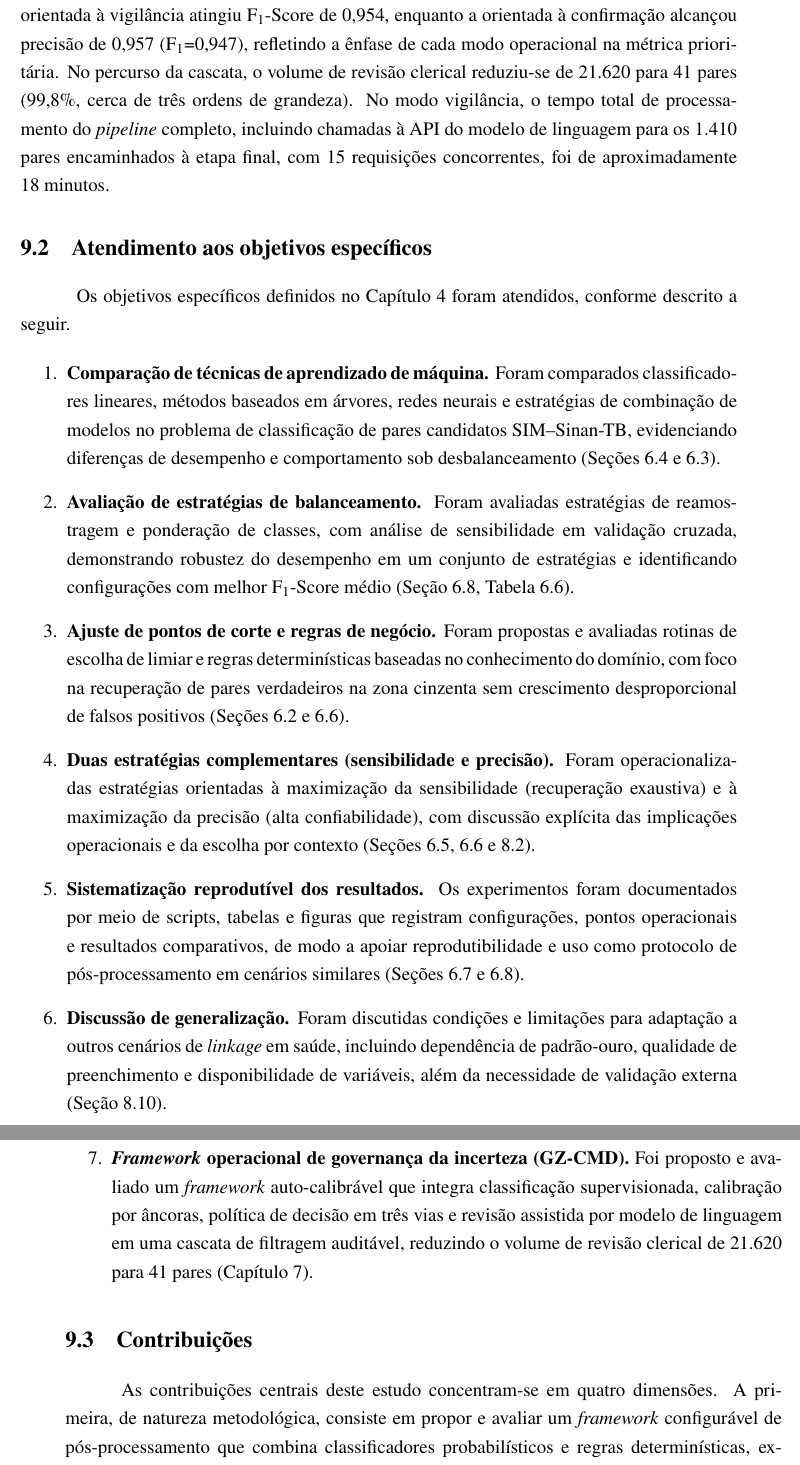
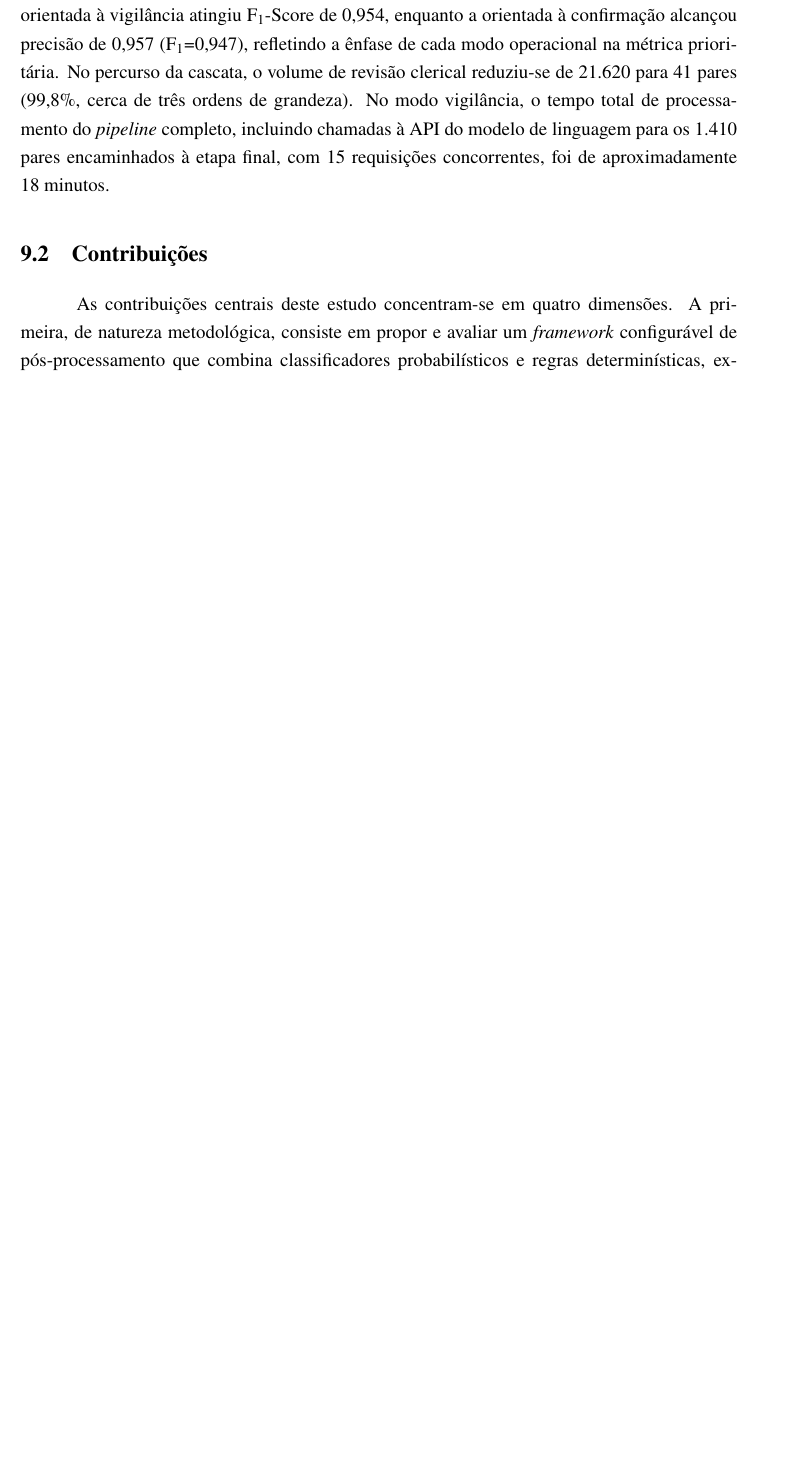
Before and after one commit to marco-jardim/phd-research, a LaTeX thesis (text/latex/tese.tex, which reads text/latex/capitulo8.tex): two parts of pages 102 and 103 of 130 before the commit and part of page 102 of 129 after it, the two joined at a grey line, cut so that both start at the same text, the shorter picture padded with empty space. Compiled offline with pdfLaTeX.

Commit message:
refactor: remove objectives checklist section from conclusions per advisor
sec:cap7-objetivos was a redundant mapping of objectives to sections. All items are already verified throughout the text (cap5, cap6, cap7, cap:gzcmd).

```diff
--- a/text/latex/capitulo8.tex
+++ b/text/latex/capitulo8.tex
@@ -11,31 +11,6 @@ Na comparação de técnicas (Capítulo \ref{cap:resultados}), modelos baseados
 A análise de ablação e a validação cruzada indicaram que configurações ML-only oferecem excelente equilíbrio de desempenho, enquanto combinações híbridas configuráveis (AND e OR) permitem selecionar pontos operacionais com maior precisão ou maior estabilidade, conforme o objetivo de uso. Por fim, o estudo de impacto epidemiológico evidenciou a recuperação de óbitos adicionais e maior rendimento por registro revisado, reforçando a aplicabilidade operacional do pós-processamento supervisionado.
 
 O \textit{framework} GZ-CMD, apresentado no Capítulo~\ref{cap:gzcmd}, estendeu a abordagem de pós-processamento com calibração por âncoras e política de decisão em três vias baseada em \textit{expected loss}, reservando a revisão assistida por modelos de linguagem de grande porte (\textit{large language models}) para os pares residuais de maior incerteza na zona cinzenta. A configuração orientada à vigilância atingiu F$_1$-Score de 0,954, enquanto a orientada à confirmação alcançou precisão de 0,957 (F$_1$=0,947), refletindo a ênfase de cada modo operacional na métrica prioritária. No percurso da cascata, o volume de revisão clerical reduziu-se de 21.620 para 41~pares (99,8\%, cerca de três ordens de grandeza). No modo vigilância, o tempo total de processamento do \textit{pipeline} completo, incluindo chamadas à API do modelo de linguagem para os 1.410 pares encaminhados à etapa final, com 15 requisições concorrentes, foi de aproximadamente 18~minutos.
-
-\section{Atendimento aos objetivos específicos}
-\label{sec:cap7-objetivos}
-
-Os objetivos específicos definidos no Capítulo \ref{cap:objetivos} foram atendidos, conforme descrito a seguir.
-
-\begin{sloppypar}
-\begin{enumerate}
-
-\item \textbf{Comparação de técnicas de aprendizado de máquina.} Foram comparados classificadores lineares, métodos baseados em árvores, redes neurais e estratégias de combinação de modelos no problema de classificação de pares candidatos SIM--Sinan-TB, evidenciando diferenças de desempenho e comportamento sob desbalanceamento (Seções \ref{sec:cap5-nb01} e \ref{sec:cap5-modelos}).
-
-\item \textbf{Avaliação de estratégias de balanceamento.} Foram avaliadas estratégias de reamostragem e ponderação de classes, com análise de sensibilidade em validação cruzada, demonstrando robustez do desempenho em um conjunto de estratégias e identificando configurações com melhor F$_1$-Score médio (Seção \ref{sec:cap5-robustez-interpretabilidade}, Tabela \ref{tab:imbalance-sensitivity}).
-
-\item \textbf{Ajuste de pontos de corte e regras de negócio.} Foram propostas e avaliadas rotinas de escolha de limiar e regras determinísticas baseadas no conhecimento do domínio, com foco na recuperação de pares verdadeiros na zona cinzenta sem crescimento desproporcional de falsos positivos (Seções \ref{sec:cap5-faixas-escore} e \ref{sec:cap5-nb03}).
-
-\item \textbf{Duas estratégias complementares (sensibilidade e precisão).} Foram operacionalizadas estratégias orientadas à maximização da sensibilidade (recuperação exaustiva) e à maximização da precisão (alta confiabilidade), com discussão explícita das implicações operacionais e da escolha por contexto (Seções \ref{sec:cap5-nb02}, \ref{sec:cap5-nb03} e \ref{sec:cap6-dois-pipelines}).
-
-\item \textbf{Sistematização reprodutível dos resultados.} Os experimentos foram documentados por meio de scripts, tabelas e figuras que registram configurações, pontos operacionais e resultados comparativos, de modo a apoiar reprodutibilidade e uso como protocolo de pós-processamento em cenários similares (Seções \ref{sec:cap5-ablacao-pareto} e \ref{sec:cap5-robustez-interpretabilidade}).
-
-\item \textbf{Discussão de generalização.} Foram discutidas condições e limitações para adaptação a outros cenários de \textit{linkage} em saúde, incluindo dependência de padrão-ouro, qualidade de preenchimento e disponibilidade de variáveis, além da necessidade de validação externa (Seção \ref{sec:cap6-limitacoes}).
-
-\item \textbf{\textit{Framework} operacional de governança da incerteza (GZ-CMD).} Foi proposto e avaliado um \textit{framework} auto-calibrável que integra classificação supervisionada, calibração por âncoras, política de decisão em três vias e revisão assistida por modelo de linguagem em uma cascata de filtragem auditável, reduzindo o volume de revisão clerical de 21.620 para 41~pares (Capítulo~\ref{cap:gzcmd}).
-
-\end{enumerate}
-\end{sloppypar}
 
 \section{Contribuições}
 \label{sec:cap7-contribuicoes}
```
